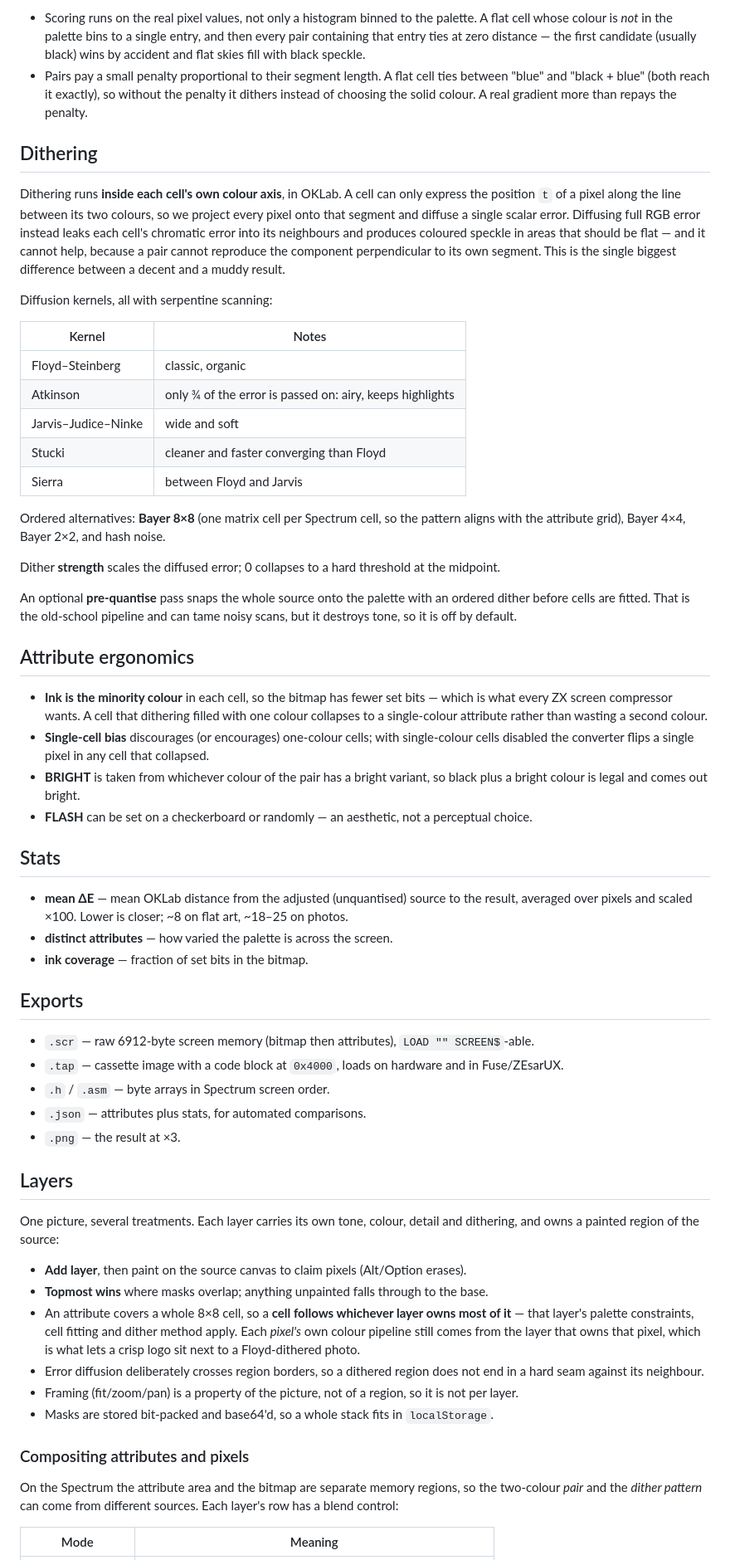
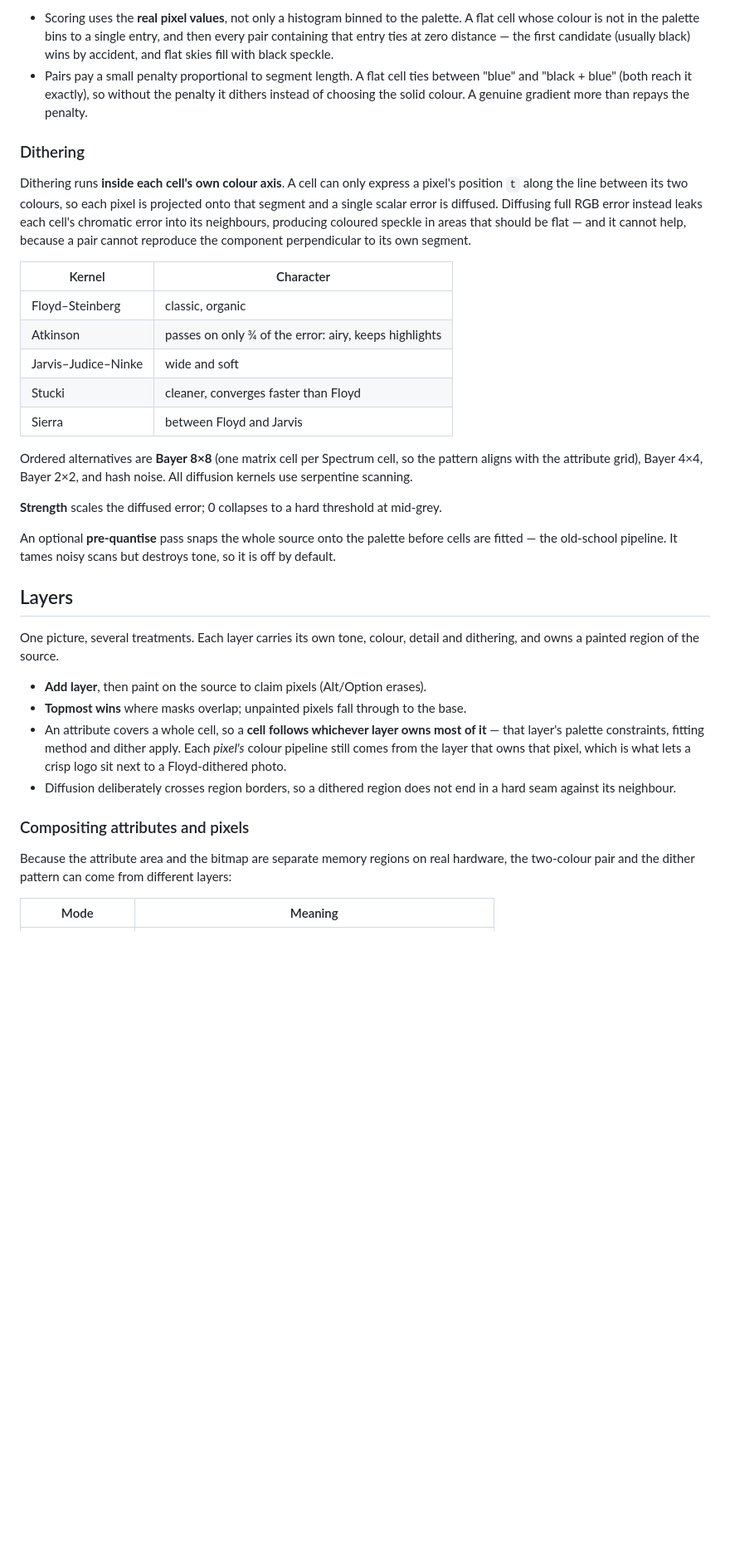
Before and after one commit to damieng-zx/screener, a Markdown page: README.md, the part around one of its changes. Shown at 83% size. Rendered like a GitHub page; blank space fills up the shorter version.

```diff
--- a/README.md
+++ b/README.md
@@ -70,87 +71,57 @@ Two details make "Smart" behave:
 
-- Scoring runs on the real pixel values, not only a histogram binned to the palette. A flat
-  cell whose colour is *not* in the palette bins to a single entry, and then every pair
+- Scoring uses the **real pixel values**, not only a histogram binned to the palette. A flat
+  cell whose colour is not in the palette bins to a single entry, and then every pair
   containing that entry ties at zero distance — the first candidate (usually black) wins by
-  accident and flat skies fill with black speckle.
-- Pairs pay a small penalty proportional to their segment length. A flat cell ties between
-  "blue" and "black + blue" (both reach it exactly), so without the penalty it dithers
-  instead of choosing the solid colour. A real gradient more than repays the penalty.
+  accident, and flat skies fill with black speckle.
+- Pairs pay a small penalty proportional to segment length. A flat cell ties between "blue"
+  and "black + blue" (both reach it exactly), so without the penalty it dithers instead of
+  choosing the solid colour. A genuine gradient more than repays the penalty.
 
-## Dithering
+### Dithering
 
-Dithering runs **inside each cell's own colour axis**, in OKLab. A cell can only express the
-position `t` of a pixel along the line between its two colours, so we project every pixel onto
-that segment and diffuse a single scalar error. Diffusing full RGB error instead leaks each
-cell's chromatic error into its neighbours and produces coloured speckle in areas that should
-be flat — and it cannot help, because a pair cannot reproduce the component perpendicular to
-its own segment. This is the single biggest difference between a decent and a muddy result.
+Dithering runs **inside each cell's own colour axis**. A cell can only express a pixel's
+position `t` along the line between its two colours, so each pixel is projected onto that
+segment and a single scalar error is diffused. Diffusing full RGB error instead leaks each
+cell's chromatic error into its neighbours, producing coloured speckle in areas that should be
+flat — and it cannot help, because a pair cannot reproduce the component perpendicular to its
+own segment.
 
-Diffusion kernels, all with serpentine scanning:
-
-| Kernel | Notes |
+| Kernel | Character |
 | --- | --- |
 | Floyd–Steinberg | classic, organic |
-| Atkinson | only ¾ of the error is passed on: airy, keeps highlights |
+| Atkinson | passes on only ¾ of the error: airy, keeps highlights |
 | Jarvis–Judice–Ninke | wide and soft |
-| Stucki | cleaner and faster converging than Floyd |
+| Stucki | cleaner, converges faster than Floyd |
 | Sierra | between Floyd and Jarvis |
 
-Ordered alternatives: **Bayer 8×8** (one matrix cell per Spectrum cell, so the pattern aligns
-with the attribute grid), Bayer 4×4, Bayer 2×2, and hash noise.
+Ordered alternatives are **Bayer 8×8** (one matrix cell per Spectrum cell, so the pattern
+aligns with the attribute grid), Bayer 4×4, Bayer 2×2, and hash noise. All diffusion kernels
+use serpentine scanning.
 
-Dither **strength** scales the diffused error; 0 collapses to a hard threshold at the midpoint.
+**Strength** scales the diffused error; 0 collapses to a hard threshold at mid-grey.
 
-An optional **pre-quantise** pass snaps the whole source onto the palette with an ordered
-dither before cells are fitted. That is the old-school pipeline and can tame noisy scans, but
-it destroys tone, so it is off by default.
-
-## Attribute ergonomics
-
-- **Ink is the minority colour** in each cell, so the bitmap has fewer set bits — which is what
-  every ZX screen compressor wants. A cell that dithering filled with one colour collapses to
-  a single-colour attribute rather than wasting a second colour.
-- **Single-cell bias** discourages (or encourages) one-colour cells; with single-colour cells
-  disabled the converter flips a single pixel in any cell that collapsed.
-- **BRIGHT** is taken from whichever colour of the pair has a bright variant, so black plus a
-  bright colour is legal and comes out bright.
-- **FLASH** can be set on a checkerboard or randomly — an aesthetic, not a perceptual choice.
-
-## Stats
-
-- **mean ΔE** — mean OKLab distance from the adjusted (unquantised) source to the result,
-  averaged over pixels and scaled ×100. Lower is closer; ~8 on flat art, ~18–25 on photos.
-- **distinct attributes** — how varied the palette is across the screen.
-- **ink coverage** — fraction of set bits in the bitmap.
-
-## Exports
-
-- `.scr` — raw 6912-byte screen memory (bitmap then attributes), `LOAD "" SCREEN$`-able.
-- `.tap` — cassette image with a code block at `0x4000`, loads on hardware and in Fuse/ZEsarUX.
-- `.h` / `.asm` — byte arrays in Spectrum screen order.
-- `.json` — attributes plus stats, for automated comparisons.
-- `.png` — the result at ×3.
+An optional **pre-quantise** pass snaps the whole source onto the palette before cells are
+fitted — the old-school pipeline. It tames noisy scans but destroys tone, so it is off by
+default.
 
 ## Layers
 
 One picture, several treatments. Each layer carries its own tone, colour, detail and
-dithering, and owns a painted region of the source:
+dithering, and owns a painted region of the source.
 
-- **Add layer**, then paint on the source canvas to claim pixels (Alt/Option erases).
-- **Topmost wins** where masks overlap; anything unpainted falls through to the base.
-- An attribute covers a whole 8×8 cell, so a **cell follows whichever layer owns most of
-  it** — that layer's palette constraints, cell fitting and dither method apply. Each
-  *pixel's* own colour pipeline still comes from the layer that owns that pixel, which is
-  what lets a crisp logo sit next to a Floyd-dithered photo.
-- Error diffusion deliberately crosses region borders, so a dithered region does not end in
-  a hard seam against its neighbour.
-- Framing (fit/zoom/pan) is a property of the picture, not of a region, so it is not per layer.
-- Masks are stored bit-packed and base64'd, so a whole stack fits in `localStorage`.
+- **Add layer**, then paint on the source to claim pixels (Alt/Option erases).
+- **Topmost wins** where masks overlap; unpainted pixels fall through to the base.
+- An attribute covers a whole cell, so a **cell follows whichever layer owns most of it** —
+  that layer's palette constraints, fitting method and dither apply. Each *pixel's* colour
+  pipeline still comes from the layer that owns that pixel, which is what lets a crisp logo
+  sit next to a Floyd-dithered photo.
+- Diffusion deliberately crosses region borders, so a dithered region does not end in a hard
+  seam against its neighbour.
 
 ### Compositing attributes and pixels
 
-On the Spectrum the attribute area and the bitmap are separate memory regions, so the
-two-colour *pair* and the *dither pattern* can come from different sources. Each layer's
-row has a blend control:
+Because the attribute area and the bitmap are separate memory regions on real hardware, the
+two-colour pair and the dither pattern can come from different layers:
 
 | Mode | Meaning |
 | --- | --- |
```
Also changed, not shown: other parts of README.md (+88 -82 lines), docs/screenshot.png (added), 1 other file.
